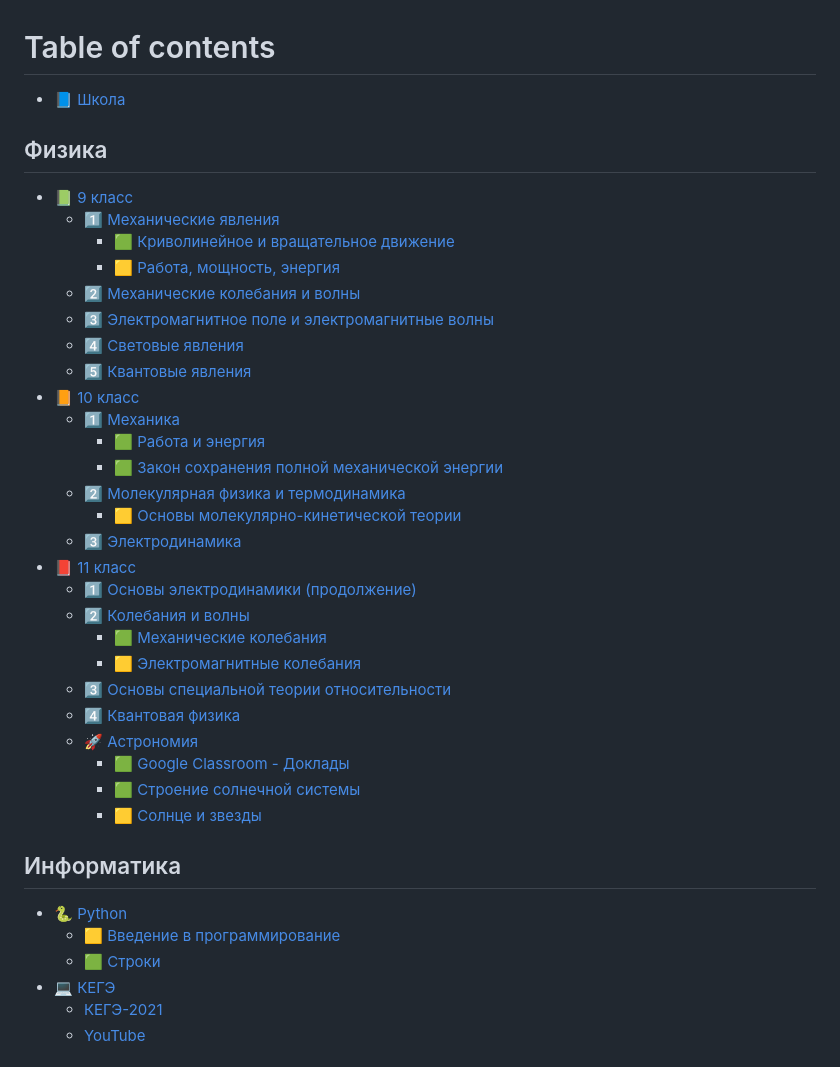
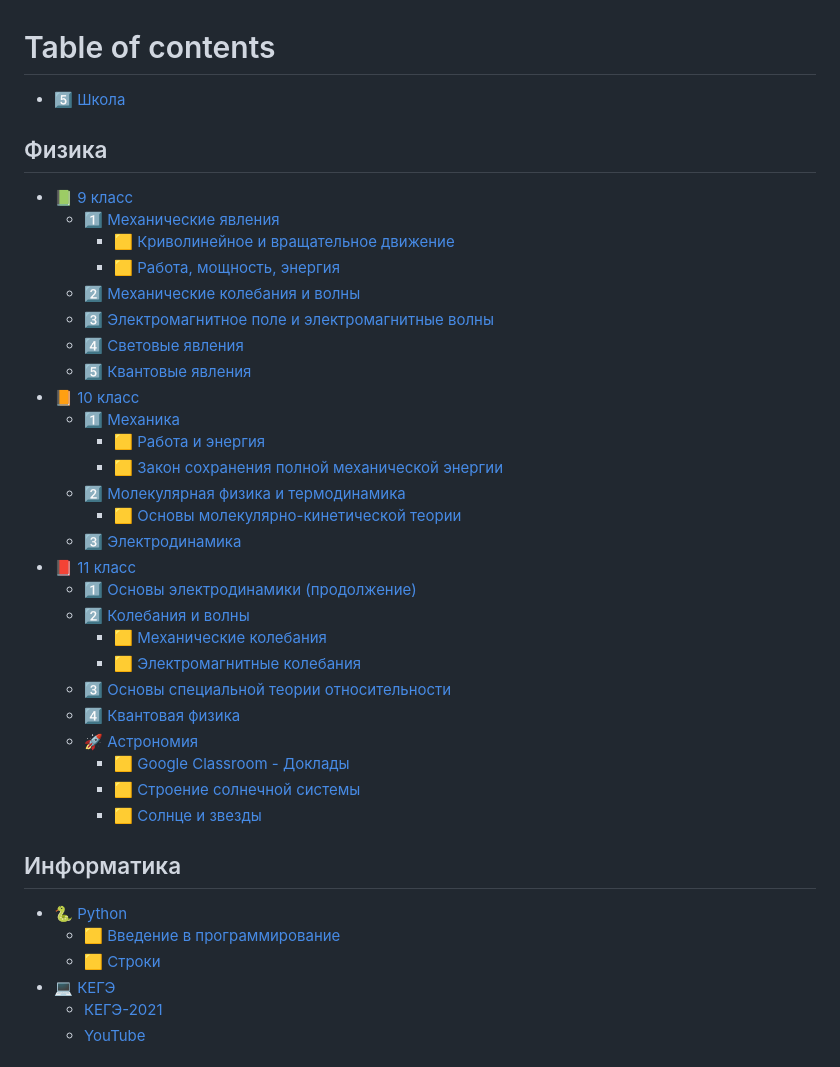
Before and after one commit to xkurs/shkolar, a Markdown page: SUMMARY.md, the part around the change. Rendered like a GitHub page.

Commit message:
GITBOOK-136: No subject

```diff
--- a/SUMMARY.md
+++ b/SUMMARY.md
@@ -1,12 +1,12 @@
 # Table of contents
 
-* [📘 Школа](README.md)
+* [5⃣ Школа](README.md)
 
 ## Физика
 
 * [📗 9 класс](fizika/9-klass/README.md)
   * [1⃣ Механические явления](fizika/9-klass/mekhanicheskie-yavleniya/README.md)
-    * [🟩 Криволинейное и вращательное движение](fizika/9-klass/mekhanicheskie-yavleniya/krivolineinoe-i-vrashatelnoe-dvizhenie.md)
+    * [🟨 Криволинейное и вращательное движение](fizika/9-klass/mekhanicheskie-yavleniya/krivolineinoe-i-vrashatelnoe-dvizhenie.md)
     * [🟨 Работа, мощность, энергия](fizika/9-klass/mekhanicheskie-yavleniya/rabota-moshnost-energiya.md)
   * [2⃣ Механические колебания и волны](fizika/9-klass/mekhanicheskie-kolebaniya-i-volny.md)
   * [3⃣ Электромагнитное поле и электромагнитные волны](fizika/9-klass/elektromagnitnoe-pole-i-elektromagnitnye-volny.md)
@@ -14,28 +14,28 @@
   * [5⃣ Квантовые явления](fizika/9-klass/kvantovye-yavleniya.md)
 * [📙 10 класс](fizika/10-klass/README.md)
   * [1⃣ Механика](fizika/10-klass/mekhanika/README.md)
-    * [🟩 Работа и энергия](fizika/10-klass/mekhanika/rabota-i-energiya.md)
-    * [🟩 Закон сохранения полной механической энергии](fizika/10-klass/mekhanika/zakon-sokhraneniya-polnoi-mekhanicheskoi-energii.md)
+    * [🟨 Работа и энергия](fizika/10-klass/mekhanika/rabota-i-energiya.md)
+    * [🟨 Закон сохранения полной механической энергии](fizika/10-klass/mekhanika/zakon-sokhraneniya-polnoi-mekhanicheskoi-energii.md)
   * [2⃣ Молекулярная физика и термодинамика](fizika/10-klass/molekulyarnaya-fizika-i-termodinamika/README.md)
     * [🟨 Основы молекулярно-кинетической теории](fizika/10-klass/molekulyarnaya-fizika-i-termodinamika/osnovy-molekulyarno-kineticheskoi-teorii.md)
   * [3⃣ Электродинамика](fizika/10-klass/elektrodinamika.md)
 * [📕 11 класс](fizika/11-klass/README.md)
   * [1⃣ Основы электродинамики (продолжение)](fizika/11-klass/osnovy-elektrodinamiki-prodolzhenie.md)
   * [2⃣ Колебания и волны](fizika/11-klass/kolebaniya-i-volny/README.md)
-    * [🟩 Механические колебания](fizika/11-klass/kolebaniya-i-volny/mekhanicheskie-kolebaniya.md)
+    * [🟨 Механические колебания](fizika/11-klass/kolebaniya-i-volny/mekhanicheskie-kolebaniya.md)
     * [🟨 Электромагнитные колебания](fizika/11-klass/kolebaniya-i-volny/elektromagnitnye-kolebaniya.md)
   * [3⃣ Основы специальной теории относительности](fizika/11-klass/osnovy-specialnoi-teorii-otnositelnosti.md)
   * [4⃣ Квантовая физика](fizika/11-klass/kvantovaya-fizika.md)
   * [🚀 Астрономия](fizika/11-klass/astronomiya/README.md)
-    * [🟩 Google Classroom - Доклады](https://classroom.google.com/c/NjM3MjI4ODcwMjJa?cjc=xhkse4g)
-    * [🟩 Строение солнечной системы](fizika/11-klass/astronomiya/stroenie-solnechnoi-sistemy.md)
+    * [🟨 Google Classroom - Доклады](https://classroom.google.com/c/NjM3MjI4ODcwMjJa?cjc=xhkse4g)
+    * [🟨 Строение солнечной системы](fizika/11-klass/astronomiya/stroenie-solnechnoi-sistemy.md)
     * [🟨 Солнце и звезды](fizika/11-klass/astronomiya/solnce-i-zvezdy.md)
 
 ## Информатика
 
 * [🐍 Python](informatika/python/README.md)
   * [🟨 Введение в программирование](informatika/python/vvedenie-v-programmirovanie.md)
-  * [🟩 Строки](informatika/python/stroki.md)
+  * [🟨 Строки](informatika/python/stroki.md)
 * [💻 КЕГЭ](informatika/kege/README.md)
   * [КЕГЭ-2021](https://nbviewer.org/github/xkurs/KEGE/blob/master/KEGE2021/KEGE2021.ipynb)
   * [YouTube](informatika/kege/youtube.md)
```
